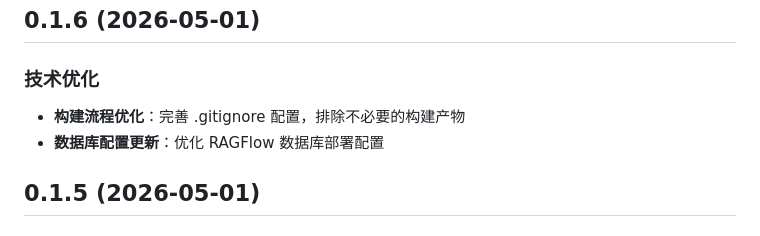
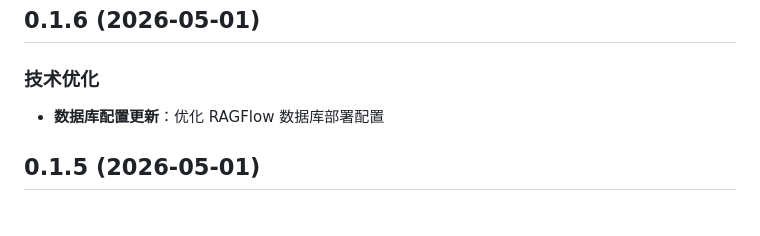
Before and after one commit to ouyangzhongmin/lceda_ai, a Markdown page: plugin/CHANGELOG.md, the part around the change. Drawn GitHub-style.

Commit message:
修改CHANGELOG

```diff
--- a/plugin/CHANGELOG.md
+++ b/plugin/CHANGELOG.md
@@ -3,7 +3,6 @@
 ## 0.1.6 (2026-05-01)
 
 ### 技术优化
-- **构建流程优化**：完善 .gitignore 配置，排除不必要的构建产物
 - **数据库配置更新**：优化 RAGFlow 数据库部署配置
 
 ## 0.1.5 (2026-05-01)
```
